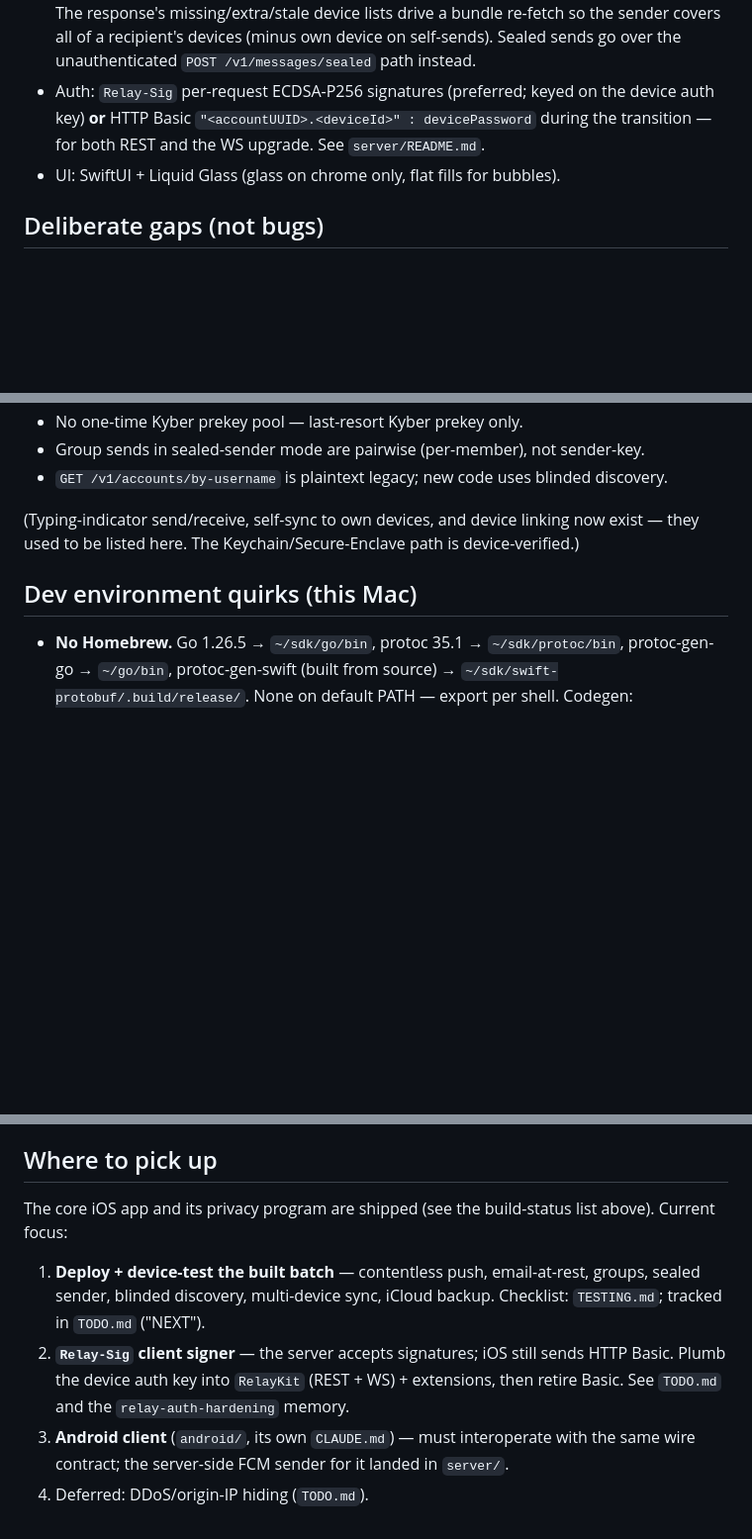
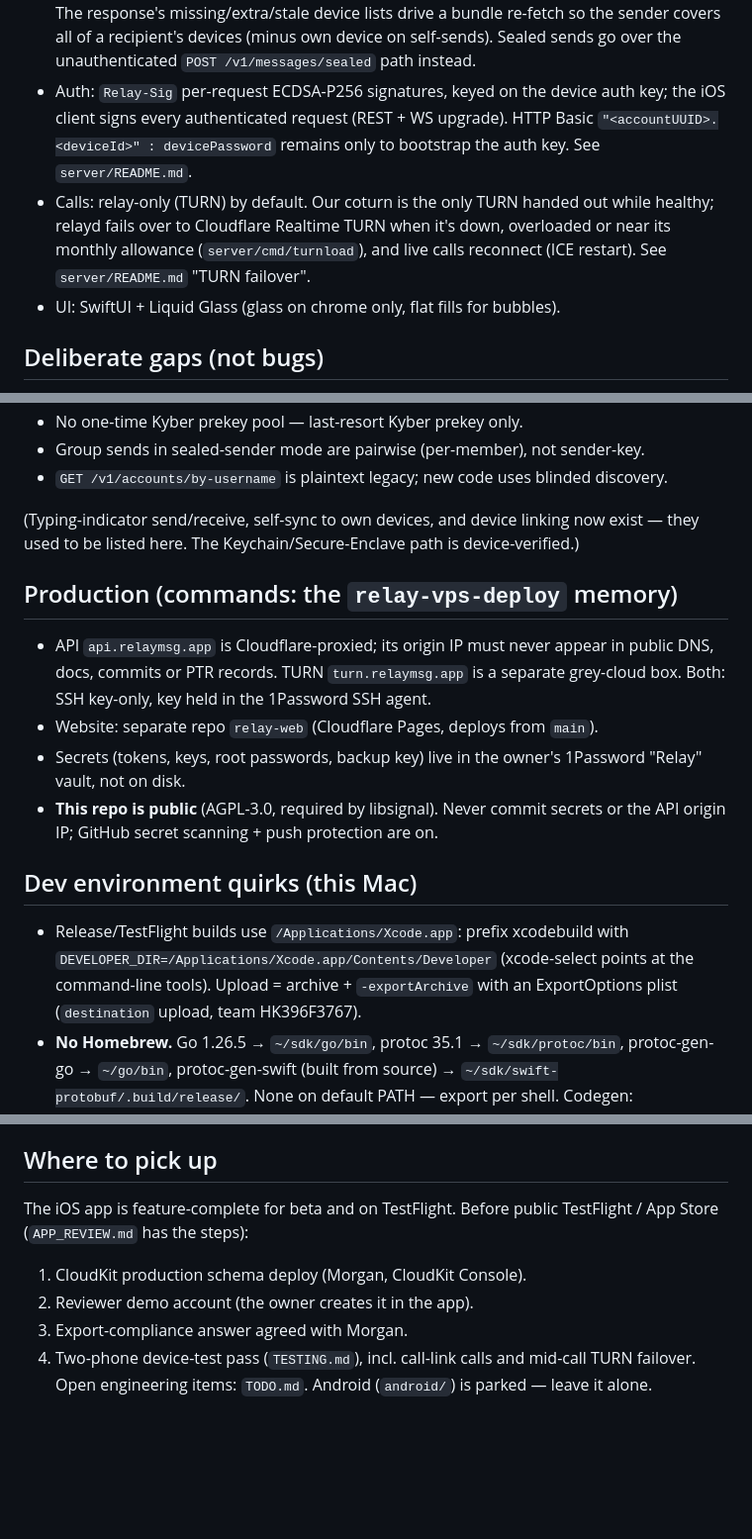
Before and after one commit to CoderDude1232/Relay, a Markdown page: CLAUDE.md, 3 parts joined by grey strips. Shown at 99% size. GitHub-like rendering; blank space fills up the shorter version.

Commit message:
Docs: current state (public repo, production layout, release blockers)

```diff
--- a/CLAUDE.md
+++ b/CLAUDE.md
@@ -94,9 +98,14 @@ with the same wire contract. Wire-affecting changes land in `proto/` +
   bundle re-fetch so the sender covers all of a recipient's devices (minus own
   device on self-sends). Sealed sends go over the unauthenticated
   `POST /v1/messages/sealed` path instead.
-- Auth: `Relay-Sig` per-request ECDSA-P256 signatures (preferred; keyed on the
-  device auth key) **or** HTTP Basic `"<accountUUID>.<deviceId>" : devicePassword`
-  during the transition — for both REST and the WS upgrade. See `server/README.md`.
+- Auth: `Relay-Sig` per-request ECDSA-P256 signatures, keyed on the device auth
+  key; the iOS client signs every authenticated request (REST + WS upgrade).
+  HTTP Basic `"<accountUUID>.<deviceId>" : devicePassword` remains only to
+  bootstrap the auth key. See `server/README.md`.
+- Calls: relay-only (TURN) by default. Our coturn is the only TURN handed out
+  while healthy; relayd fails over to Cloudflare Realtime TURN when it's down,
+  overloaded or near its monthly allowance (`server/cmd/turnload`), and live
+  calls reconnect (ICE restart). See `server/README.md` "TURN failover".
 - UI: SwiftUI + Liquid Glass (glass on chrome only, flat fills for bubbles).
 
 ## Deliberate gaps (not bugs)
@@ -112,8 +121,23 @@ with the same wire contract. Wire-affecting changes land in `proto/` +
 exist — they used to be listed here. The Keychain/Secure-Enclave path is
 device-verified.)
 
+## Production (commands: the `relay-vps-deploy` memory)
+
+- API `api.relaymsg.app` is Cloudflare-proxied; its origin IP must never appear
+  in public DNS, docs, commits or PTR records. TURN `turn.relaymsg.app` is a
+  separate grey-cloud box. Both: SSH key-only, key held in the 1Password SSH agent.
+- Website: separate repo `relay-web` (Cloudflare Pages, deploys from `main`).
+- Secrets (tokens, keys, root passwords, backup key) live in the owner's
+  1Password "Relay" vault, not on disk.
+- **This repo is public** (AGPL-3.0, required by libsignal). Never commit
+  secrets or the API origin IP; GitHub secret scanning + push protection are on.
+
 ## Dev environment quirks (this Mac)
 
+- Release/TestFlight builds use `/Applications/Xcode.app`: prefix xcodebuild with
+  `DEVELOPER_DIR=/Applications/Xcode.app/Contents/Developer` (xcode-select points
+  at the command-line tools). Upload = archive + `-exportArchive` with an
+  ExportOptions plist (`destination` upload, team HK396F3767).
 - **No Homebrew.** Go 1.26.5 → `~/sdk/go/bin`, protoc 35.1 → `~/sdk/protoc/bin`,
   protoc-gen-go → `~/go/bin`, protoc-gen-swift (built from source) →
   `~/sdk/swift-protobuf/.build/release/`. None on default PATH — export per
@@ -153,14 +177,11 @@ device-verified.)
 
 ## Where to pick up
 
-The core iOS app and its privacy program are shipped (see the build-status list
-above). Current focus:
-1. **Deploy + device-test the built batch** — contentless push, email-at-rest,
-   groups, sealed sender, blinded discovery, multi-device sync, iCloud backup.
-   Checklist: `TESTING.md`; tracked in `TODO.md` ("NEXT").
-2. **`Relay-Sig` client signer** — the server accepts signatures; iOS still sends
-   HTTP Basic. Plumb the device auth key into `RelayKit` (REST + WS) + extensions,
-   then retire Basic. See `TODO.md` and the `relay-auth-hardening` memory.
-3. **Android client** (`android/`, its own `CLAUDE.md`) — must interoperate with
-   the same wire contract; the server-side FCM sender for it landed in `server/`.
-4. Deferred: DDoS/origin-IP hiding (`TODO.md`).
+The iOS app is feature-complete for beta and on TestFlight. Before public
+TestFlight / App Store (`APP_REVIEW.md` has the steps):
+1. CloudKit production schema deploy (Morgan, CloudKit Console).
+2. Reviewer demo account (the owner creates it in the app).
+3. Export-compliance answer agreed with Morgan.
+4. Two-phone device-test pass (`TESTING.md`), incl. call-link calls and
+   mid-call TURN failover.
+Open engineering items: `TODO.md`. Android (`android/`) is parked — leave it alone.
```
Also changed, not shown: other parts of CLAUDE.md (+6 -2 lines), APP_REVIEW.md (+2 -5 lines), TODO.md (+9 -8 lines).
